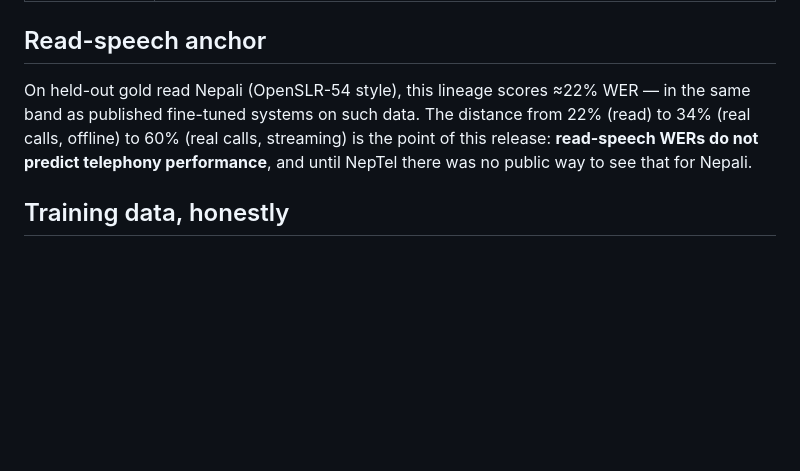
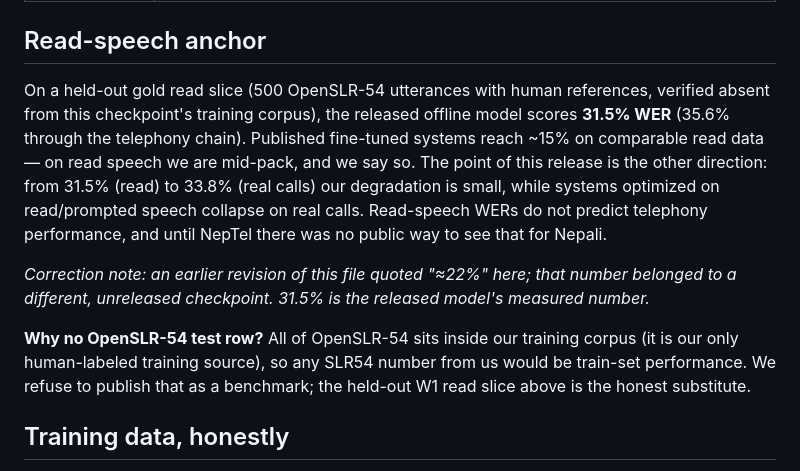
Before and after one commit to Ampixa/nepaliconformer, a Markdown page: RESULTS.md, the part around the change. Rendered like a GitHub page; blank space fills up the shorter version.

Commit message:
correct the read-speech anchor: 31.5% held-out W1 read for the released checkpoint (the earlier ~22% belonged to an unreleased incumbent), and state why no OpenSLR-54 test row can honestly exist

```diff
--- a/RESULTS.md
+++ b/RESULTS.md
@@ -68,10 +68,21 @@ words (WER 65.6 → 107.8 across the sweep): the information is absent upstream,
 
 ## Read-speech anchor
 
-On held-out gold read Nepali (OpenSLR-54 style), this lineage scores ≈22% WER — in the same band
-as published fine-tuned systems on such data. The distance from 22% (read) to 34% (real calls,
-offline) to 60% (real calls, streaming) is the point of this release: **read-speech WERs do not
-predict telephony performance**, and until NepTel there was no public way to see that for Nepali.
+On a held-out gold read slice (500 OpenSLR-54 utterances with human references, verified absent
+from this checkpoint's training corpus), the released offline model scores **31.5% WER**
+(35.6% through the telephony chain). Published fine-tuned systems reach ~15% on comparable read
+data — on read speech we are mid-pack, and we say so. The point of this release is the other
+direction: from 31.5% (read) to 33.8% (real calls) our degradation is small, while systems
+optimized on read/prompted speech collapse on real calls. Read-speech WERs do not predict
+telephony performance, and until NepTel there was no public way to see that for Nepali.
+
+*Correction note: an earlier revision of this file quoted "≈22%" here; that number belonged to a
+different, unreleased checkpoint. 31.5% is the released model's measured number.*
+
+**Why no OpenSLR-54 test row?** All of OpenSLR-54 sits inside our training corpus (it is our
+only human-labeled training source), so any SLR54 number from us would be train-set performance.
+We refuse to publish that as a benchmark; the held-out W1 read slice above is the honest
+substitute.
 
 ## Training data, honestly
 
```
